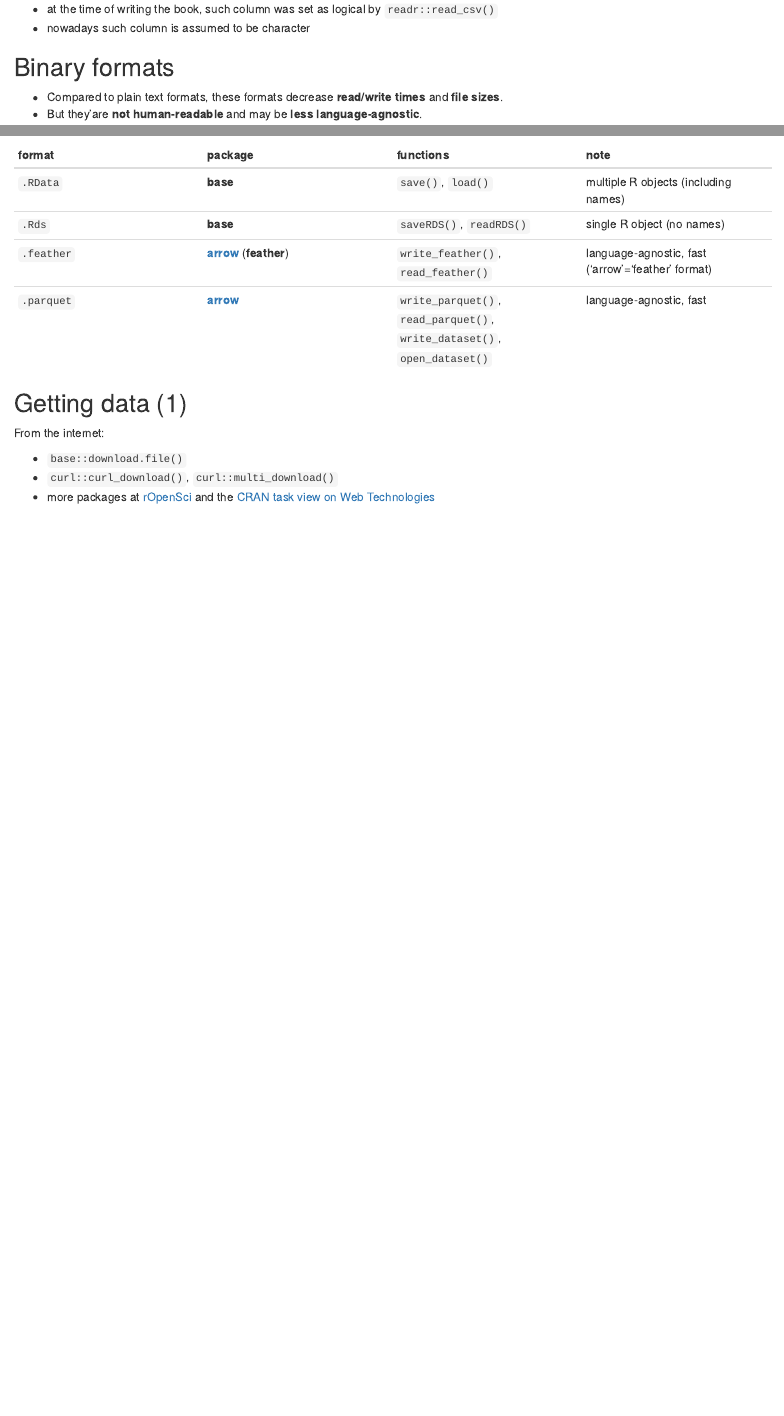
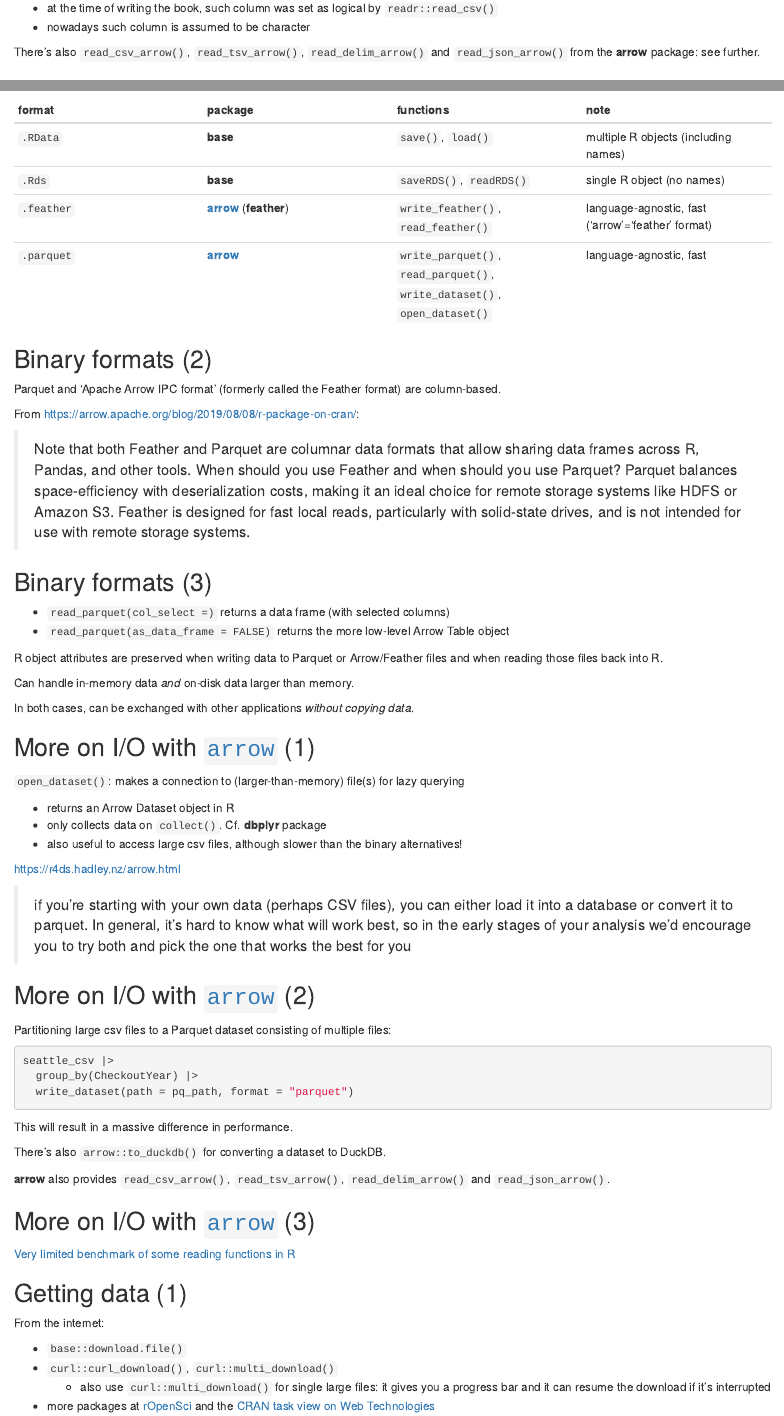
Before and after one commit to r4ds/bookclub-efficientr, an R Markdown document (05_efficient-inputoutput.Rmd): the page in a window 1100 px wide, from 910 px down before the commit and from 1020 px down after it, so that both start at the same text, and a second part further down, joined at a grey line. Rendered offline with R 4.5, knitr and Pandoc, with nearby package versions; folded parts are opened; drawn as R Markdown's standard HTML page in place of the format the file asks for.

Commit message:
Chapter 5: add extras

````diff
--- a/05_efficient-inputoutput.Rmd
+++ b/05_efficient-inputoutput.Rmd
@@ -49,4 +54,4 @@ For columns with first 1000 rows as `NA`:
 - at the time of writing the book, such column was set as logical by `readr::read_csv()`
 - nowadays such column is assumed to be character
 
-## Binary formats {-}
+There's also `read_csv_arrow()`, `read_tsv_arrow()`, `read_delim_arrow()` and `read_json_arrow()` from the **arrow** package: see further.
@@ -61,12 +68,64 @@ format | package | functions | note
 `.feather` | **[arrow](https://arrow.apache.org/docs/r)** (**feather**) | `write_feather()`, `read_feather()` | language-agnostic, fast ('arrow'='feather' format)
 `.parquet` | **[arrow](https://arrow.apache.org/docs/r)** | `write_parquet()`, `read_parquet()`, `write_dataset()`, `open_dataset()` | language-agnostic, fast
 
+## Binary formats (2) {-}
+
+Parquet and 'Apache Arrow IPC format' (formerly called the Feather format) are column-based.
+
+From https://arrow.apache.org/blog/2019/08/08/r-package-on-cran/:
+
+> Note that both Feather and Parquet are columnar data formats that allow sharing data frames across R, Pandas, and other tools. When should you use Feather and when should you use Parquet? Parquet balances space-efficiency with deserialization costs, making it an ideal choice for remote storage systems like HDFS or Amazon S3. Feather is designed for fast local reads, particularly with solid-state drives, and is not intended for use with remote storage systems.
+
+## Binary formats (3) {-}
+
+- `read_parquet(col_select =)` returns a data frame (with selected columns)
+- `read_parquet(as_data_frame = FALSE)` returns the more low-level Arrow Table object
+
+R object attributes are preserved when writing data to Parquet or Arrow/Feather files and when reading those files back into R.
+
+Can handle in-memory data _and_ on-disk data larger than memory.
+
+In both cases, can be exchanged with other applications _without copying data_.
+
+## More on I/O with [`arrow`](https://arrow.apache.org/docs/r) (1) {-}
+
+`open_dataset()`: makes a connection to (larger-than-memory) file(s) for lazy querying
+
+- returns an Arrow Dataset object in R
+- only collects data on `collect()`. Cf. **dbplyr** package
+- also useful to access large csv files, although slower than the binary alternatives!
+
+https://r4ds.hadley.nz/arrow.html
+
+> if you’re starting with your own data (perhaps CSV files), you can either load it into a database or convert it to parquet. In general, it’s hard to know what will work best, so in the early stages of your analysis we’d encourage you to try both and pick the one that works the best for you
+
+## More on I/O with [`arrow`](https://arrow.apache.org/docs/r) (2) {-}
+
+Partitioning large csv files to a Parquet dataset consisting of multiple files:
+
+```{r eval=FALSE}
+seattle_csv |>
+  group_by(CheckoutYear) |>
+  write_dataset(path = pq_path, format = "parquet")
+```
+
+This will result in a massive difference in performance.
+
+There's also `arrow::to_duckdb()` for converting a dataset to DuckDB.
+
+**arrow** also provides `read_csv_arrow()`, `read_tsv_arrow()`, `read_delim_arrow()` and `read_json_arrow()`.
+
+## More on I/O with [`arrow`](https://arrow.apache.org/docs/r) (3) {-}
+
+[Very limited benchmark of some reading functions in R](https://gist.github.com/florisvdh/b383e73347406e9ada120fd3ab67f92a)
+
 ## Getting data (1) {-}
 
 From the internet:
 
 - `base::download.file()`
 -  `curl::curl_download()`, `curl::multi_download()`
+    -  also use `curl::multi_download()` for single large files: it gives you a progress bar and it can resume the download if it's interrupted
 - more packages at [rOpenSci](https://ropensci.org/) and the [CRAN task view on Web Technologies](https://cran.r-project.org/web/views/WebTechnologies.html)
 
 ## Getting data (2) {-}
````
Also changed, not shown: 05_efficient-inputoutput.Rmd (9 more changed lines).
